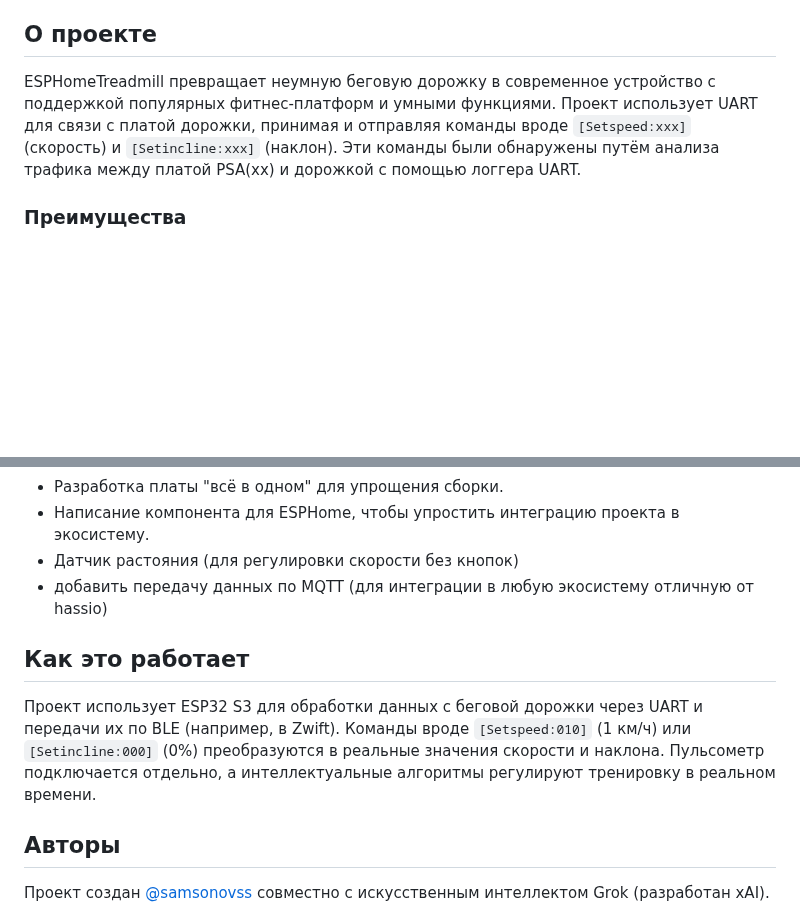
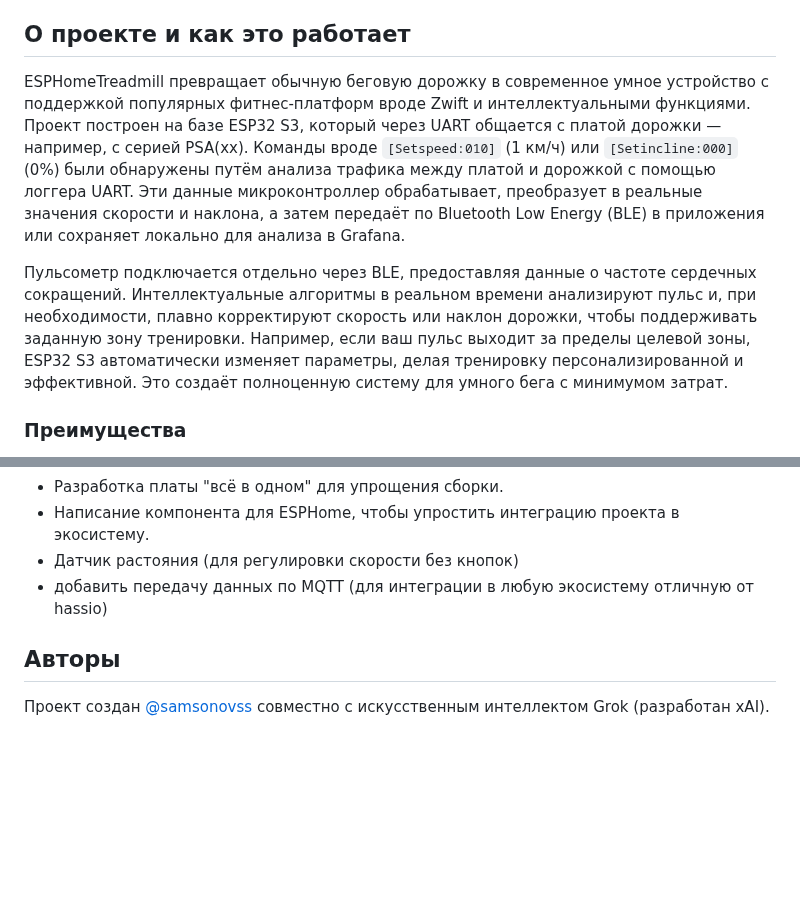
Before and after one commit to samsonovss/ESPHome-Treadmill-FTMS, a Markdown page: README.md, 2 parts joined by grey strips. Rendered like a GitHub page; blank space fills up the shorter version.

```diff
--- a/README.md
+++ b/README.md
@@ -2,8 +2,10 @@
 
 Превратите свою старую беговую дорожку в умного помощника для тренировок! ESPHomeTreadmill — это бортовой компьютер на базе ESP32 S3 с прошивкой ESPHome, который добавляет поддержку Zwift, интеллектуальные программы с пульсометром и управление через UART. Проект идеально подходит для беговых дорожек с платами серии PSA(xx), но благодаря гибкости может быть адаптирован под любую дорожку с UART-интерфейсом. Минимум затрат — максимум возможностей!
 
-## О проекте
-ESPHomeTreadmill превращает неумную беговую дорожку в современное устройство с поддержкой популярных фитнес-платформ и умными функциями. Проект использует UART для связи с платой дорожки, принимая и отправляя команды вроде `[Setspeed:xxx]` (скорость) и `[Setincline:xxx]` (наклон). Эти команды были обнаружены путём анализа трафика между платой PSA(xx) и дорожкой с помощью логгера UART.
+## О проекте и как это работает
+ESPHomeTreadmill превращает обычную беговую дорожку в современное умное устройство с поддержкой популярных фитнес-платформ вроде Zwift и интеллектуальными функциями. Проект построен на базе ESP32 S3, который через UART общается с платой дорожки — например, с серией PSA(xx). Команды вроде `[Setspeed:010]` (1 км/ч) или `[Setincline:000]` (0%) были обнаружены путём анализа трафика между платой и дорожкой с помощью логгера UART. Эти данные микроконтроллер обрабатывает, преобразует в реальные значения скорости и наклона, а затем передаёт по Bluetooth Low Energy (BLE) в приложения или сохраняет локально для анализа в Grafana.
+
+Пульсометр подключается отдельно через BLE, предоставляя данные о частоте сердечных сокращений. Интеллектуальные алгоритмы в реальном времени анализируют пульс и, при необходимости, плавно корректируют скорость или наклон дорожки, чтобы поддерживать заданную зону тренировки. Например, если ваш пульс выходит за пределы целевой зоны, ESP32 S3 автоматически изменяет параметры, делая тренировку персонализированной и эффективной. Это создаёт полноценную систему для умного бега с минимумом затрат.
 
 ### Преимущества
 - **Гибкость**: работает с любыми дорожками, поддерживающими UART.
@@ -54,8 +56,5 @@ ESPHomeTreadmill превращает неумную беговую дорожк
 - Датчик растояния (для регулировки скорости без кнопок)
 - добавить передачу данных по MQTT (для интеграции в любую экосистему отличную от hassio)
 
-## Как это работает
-Проект использует ESP32 S3 для обработки данных с беговой дорожки через UART и передачи их по BLE (например, в Zwift). Команды вроде `[Setspeed:010]` (1 км/ч) или `[Setincline:000]` (0%) преобразуются в реальные значения скорости и наклона. Пульсометр подключается отдельно, а интеллектуальные алгоритмы регулируют тренировку в реальном времени.
-
 ## Авторы
 Проект создан [@samsonovss](https://t.me/samsonovss) совместно с искусственным интеллектом Grok (разработан xAI).
```
